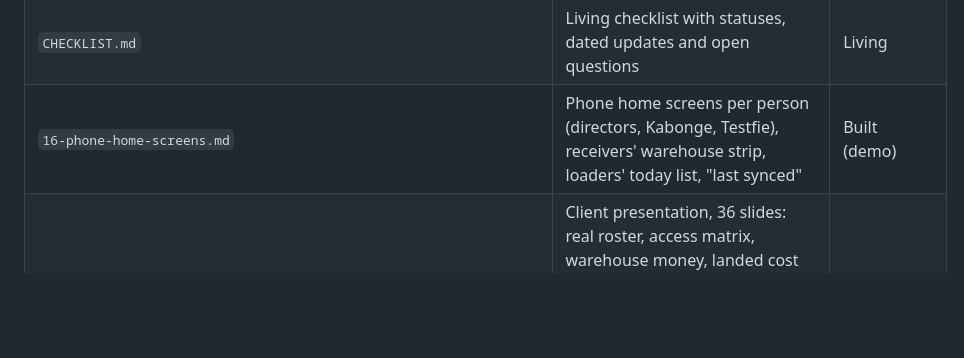
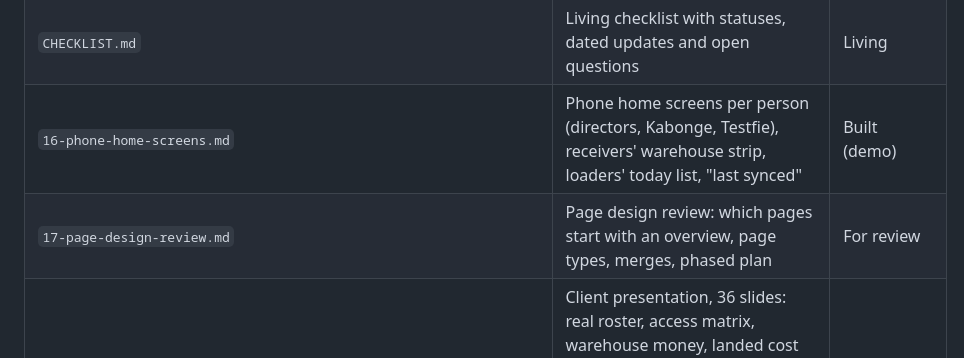
Before and after one commit to allanboyd/24hr-onechain-app, a Markdown page: docs/README.md, the part around the change. Drawn GitHub-style; blank space fills up the shorter version.

Commit message:
docs: page design review (docs/17) and checklist section F
Co-Authored-By: Claude Opus 5.5 <noreply@anthropic.com>

```diff
--- a/docs/README.md
+++ b/docs/README.md
@@ -21,6 +21,7 @@
 | `15-dashboards.md` | First-release (P1) dashboards: who sees which, the question, visual, data source and route; role home screens (C-05 web); `GET /v1/dashboards`; scoping and tests | Built (web) |
 | `CHECKLIST.md` | Living checklist with statuses, dated updates and open questions | Living |
 | `16-phone-home-screens.md` | Phone home screens per person (directors, Kabonge, Testfie), receivers' warehouse strip, loaders' today list, "last synced" | Built (demo) |
+| `17-page-design-review.md` | Page design review: which pages start with an overview, page types, merges, phased plan | For review |
 | `presentation/build_pptx.py` → `BTW-Platform-Overview.pptx` | Client presentation, 36 slides: real roster, access matrix, warehouse money, landed cost v2, dashboards and home screens (web + phone), demo logins, open questions (`python3 docs/presentation/build_pptx.py`; screenshots in `presentation/assets/`) | Updated 25 Oct 2026 |
 | `architecture/` → `BTW-Platform-Architecture.html/.pdf/.docx` | Architecture & processes pack, 10 pages: named roster in the process, access scopes, warehouse money, re-exports, dashboards endpoint, migrations 0009 / 0010, landed cost v2 data flow (`python3 build.py`, `node pdf.mjs`, `python3 build_docx.py`) | v1.2, 25 Oct 2026 |
 
```
Also changed, not shown: docs/17-page-design-review.md (added, +114 -0 lines), docs/CHECKLIST.md (+11 -0 lines).
